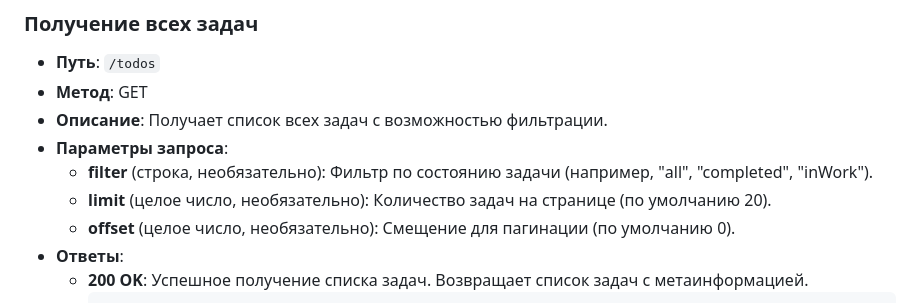
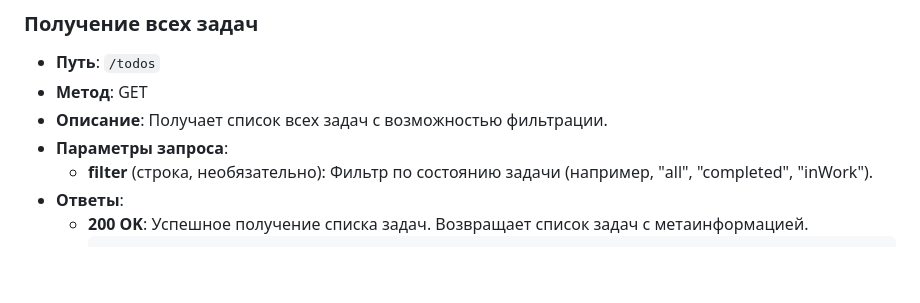
Before and after one commit to s4bb4t/srest-api, a Markdown page: README.md, the part around the change. GitHub-like rendering; blank space fills up the shorter version.

Commit message:
docs upd

````diff
--- a/README.md
+++ b/README.md
@@ -325,8 +325,6 @@ RESTful API сервис для EasyDev. Предоставляет функци
 - **Описание**: Получает список всех задач с возможностью фильтрации.
 - **Параметры запроса**:
   - **filter** (строка, необязательно): Фильтр по состоянию задачи (например, "all", "completed", "inWork").
-  - **limit** (целое число, необязательно): Количество задач на странице (по умолчанию 20).
-  - **offset** (целое число, необязательно): Смещение для пагинации (по умолчанию 0).
 - **Ответы**:
   - **200 OK**: Успешное получение списка задач. Возвращает список задач с метаинформацией.
     ```json
````
